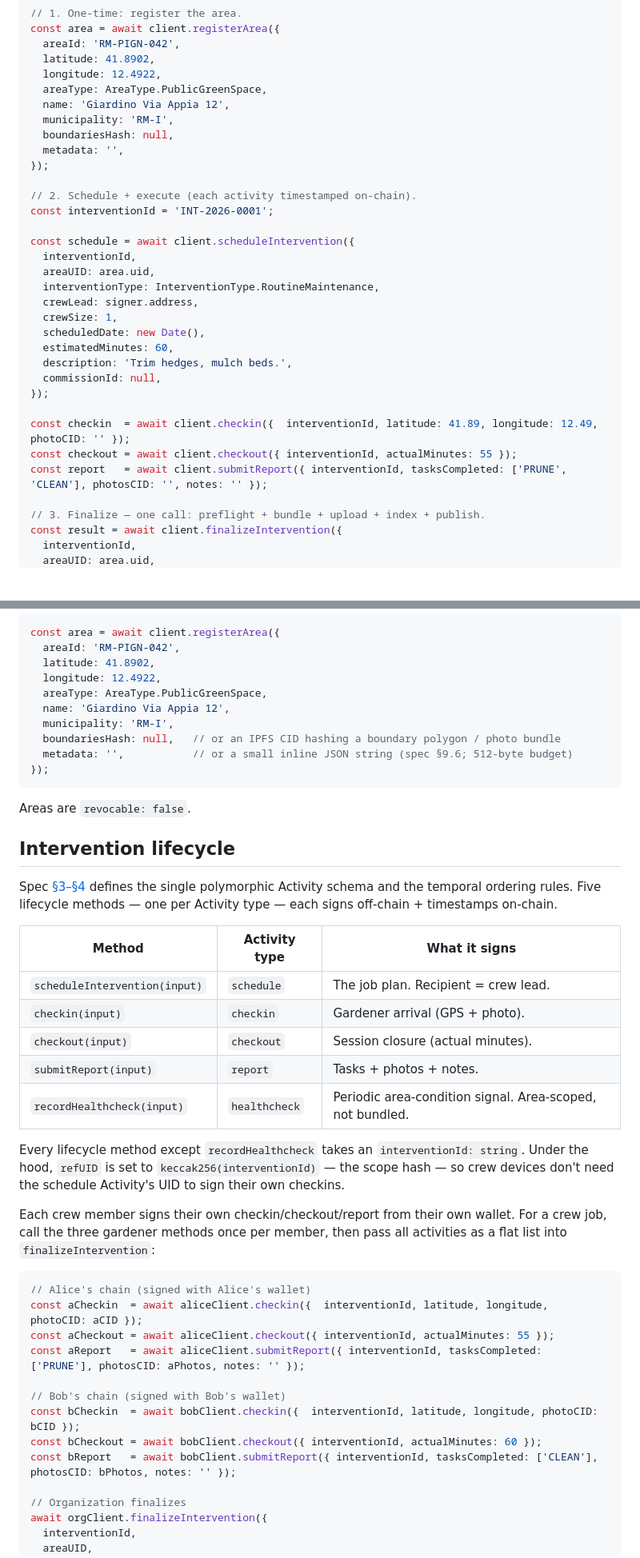
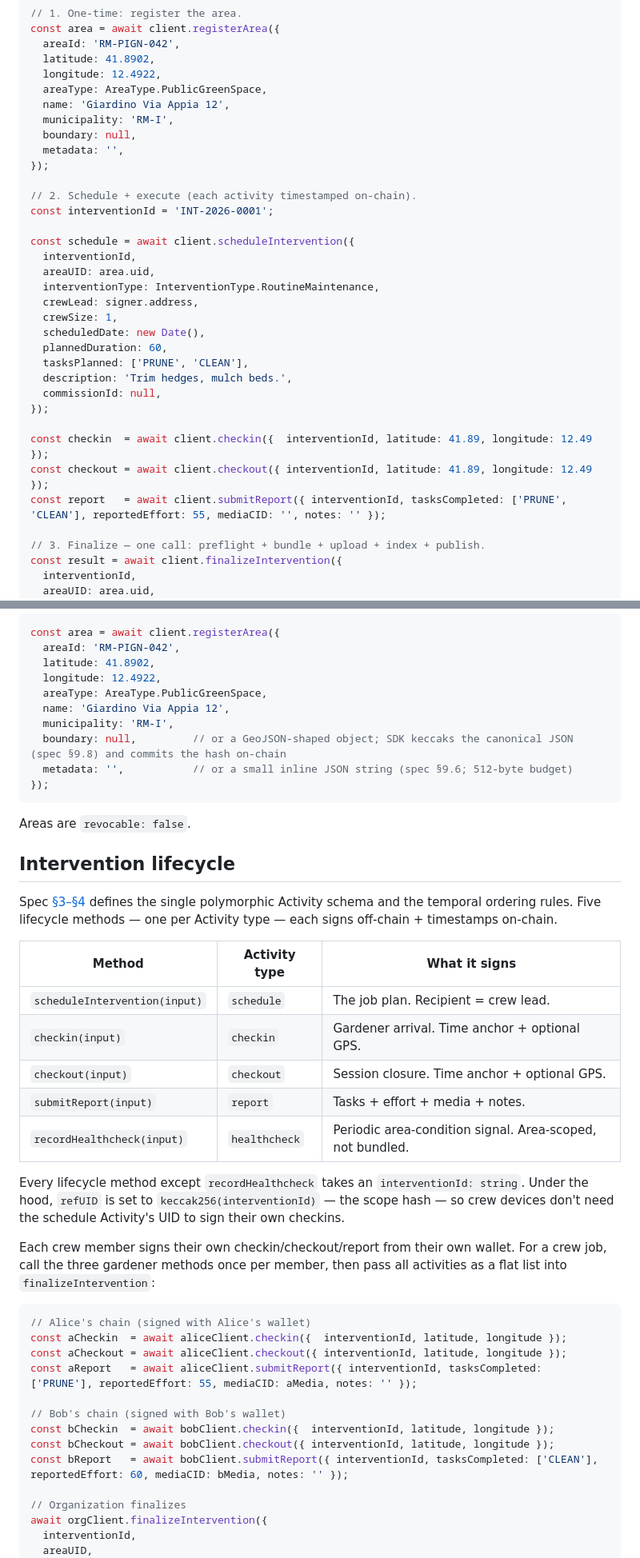
Before and after one commit to ReFi-Italia/opengarden, a Markdown page: packages/sdk/README.md, 2 parts joined by grey strips. Shown at 80% size. GitHub-like rendering; blank space fills up the shorter version.

````diff
--- a/packages/sdk/README.md
+++ b/packages/sdk/README.md
@@ -51,7 +51,7 @@ const area = await client.registerArea({
   areaType: AreaType.PublicGreenSpace,
   name: 'Giardino Via Appia 12',
   municipality: 'RM-I',
-  boundariesHash: null,
+  boundary: null,
   metadata: '',
 });
 
@@ -65,14 +65,15 @@ const schedule = await client.scheduleIntervention({
   crewLead: signer.address,
   crewSize: 1,
   scheduledDate: new Date(),
-  estimatedMinutes: 60,
+  plannedDuration: 60,
+  tasksPlanned: ['PRUNE', 'CLEAN'],
   description: 'Trim hedges, mulch beds.',
   commissionId: null,
 });
 
-const checkin  = await client.checkin({  interventionId, latitude: 41.89, longitude: 12.49, photoCID: '' });
-const checkout = await client.checkout({ interventionId, actualMinutes: 55 });
-const report   = await client.submitReport({ interventionId, tasksCompleted: ['PRUNE', 'CLEAN'], photosCID: '', notes: '' });
+const checkin  = await client.checkin({  interventionId, latitude: 41.89, longitude: 12.49 });
+const checkout = await client.checkout({ interventionId, latitude: 41.89, longitude: 12.49 });
+const report   = await client.submitReport({ interventionId, tasksCompleted: ['PRUNE', 'CLEAN'], reportedEffort: 55, mediaCID: '', notes: '' });
 
 // 3. Finalize — one call: preflight + bundle + upload + index + publish.
 const result = await client.finalizeIntervention({
@@ -113,7 +114,7 @@ const area = await client.registerArea({
   areaType: AreaType.PublicGreenSpace,
   name: 'Giardino Via Appia 12',
   municipality: 'RM-I',
-  boundariesHash: null,   // or an IPFS CID hashing a boundary polygon / photo bundle
+  boundary: null,         // or a GeoJSON-shaped object; SDK keccaks the canonical JSON (spec §9.8) and commits the hash on-chain
   metadata: '',           // or a small inline JSON string (spec §9.6; 512-byte budget)
 });
 ```
@@ -127,9 +128,9 @@ Spec [§3–§4](../../docs/eas-schema-spec.md#3-off-chain-schema) defines the s
 | Method | Activity type | What it signs |
 |---|---|---|
 | `scheduleIntervention(input)` | `schedule` | The job plan. Recipient = crew lead. |
-| `checkin(input)` | `checkin` | Gardener arrival (GPS + photo). |
-| `checkout(input)` | `checkout` | Session closure (actual minutes). |
-| `submitReport(input)` | `report` | Tasks + photos + notes. |
+| `checkin(input)` | `checkin` | Gardener arrival. Time anchor + optional GPS. |
+| `checkout(input)` | `checkout` | Session closure. Time anchor + optional GPS. |
+| `submitReport(input)` | `report` | Tasks + effort + media + notes. |
 | `recordHealthcheck(input)` | `healthcheck` | Periodic area-condition signal. Area-scoped, not bundled. |
 
 Every lifecycle method except `recordHealthcheck` takes an `interventionId: string`. Under the hood, `refUID` is set to `keccak256(interventionId)` — the scope hash — so crew devices don't need the schedule Activity's UID to sign their own checkins.
@@ -138,14 +139,14 @@ Each crew member signs their own checkin/checkout/report from their own wallet.
 
 ```ts
 // Alice's chain (signed with Alice's wallet)
-const aCheckin  = await aliceClient.checkin({  interventionId, latitude, longitude, photoCID: aCID });
-const aCheckout = await aliceClient.checkout({ interventionId, actualMinutes: 55 });
-const aReport   = await aliceClient.submitReport({ interventionId, tasksCompleted: ['PRUNE'], photosCID: aPhotos, notes: '' });
+const aCheckin  = await aliceClient.checkin({  interventionId, latitude, longitude });
+const aCheckout = await aliceClient.checkout({ interventionId, latitude, longitude });
+const aReport   = await aliceClient.submitReport({ interventionId, tasksCompleted: ['PRUNE'], reportedEffort: 55, mediaCID: aMedia, notes: '' });
 
 // Bob's chain (signed with Bob's wallet)
-const bCheckin  = await bobClient.checkin({  interventionId, latitude, longitude, photoCID: bCID });
-const bCheckout = await bobClient.checkout({ interventionId, actualMinutes: 60 });
-const bReport   = await bobClient.submitReport({ interventionId, tasksCompleted: ['CLEAN'], photosCID: bPhotos, notes: '' });
+const bCheckin  = await bobClient.checkin({  interventionId, latitude, longitude });
+const bCheckout = await bobClient.checkout({ interventionId, latitude, longitude });
+const bReport   = await bobClient.submitReport({ interventionId, tasksCompleted: ['CLEAN'], reportedEffort: 60, mediaCID: bMedia, notes: '' });
 
 // Organization finalizes
 await orgClient.finalizeIntervention({
````
Also changed, not shown: other parts of packages/sdk/README.md (+2 -2 lines), .changeset/activity-payload-refactor.md (added, +41 -0 lines), .changeset/boundary-input-sdk-computed.md (added, +11 -0 lines).
